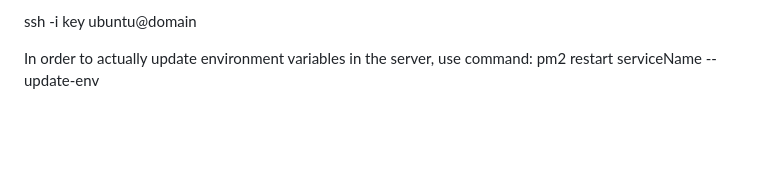
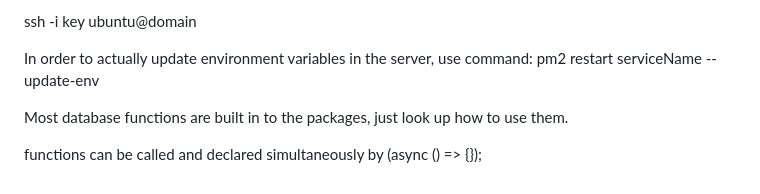
Before and after one commit to rowleyup/startup, a Markdown page: README.md, the part around the change. Rendered like a GitHub page; blank space fills up the shorter version.

Commit message:
added simon login notes

```diff
--- a/README.md
+++ b/README.md
@@ -143,3 +143,7 @@ Functions that effect the server go in the node's js file.
 ssh -i key ubuntu@domain
 
 In order to actually update environment variables in the server, use command: pm2 restart serviceName --update-env
+
+Most database functions are built in to the packages, just look up how to use them.
+
+functions can be called and declared simultaneously by (async () => {});
```
